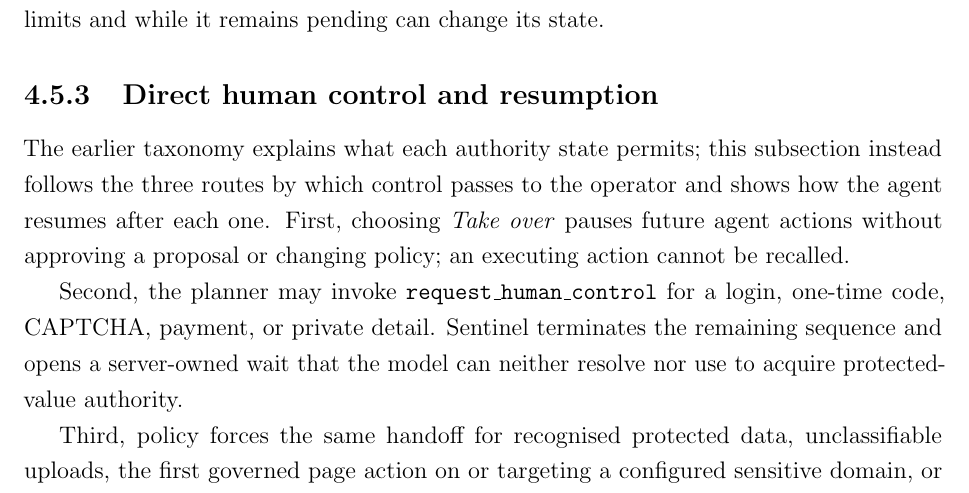
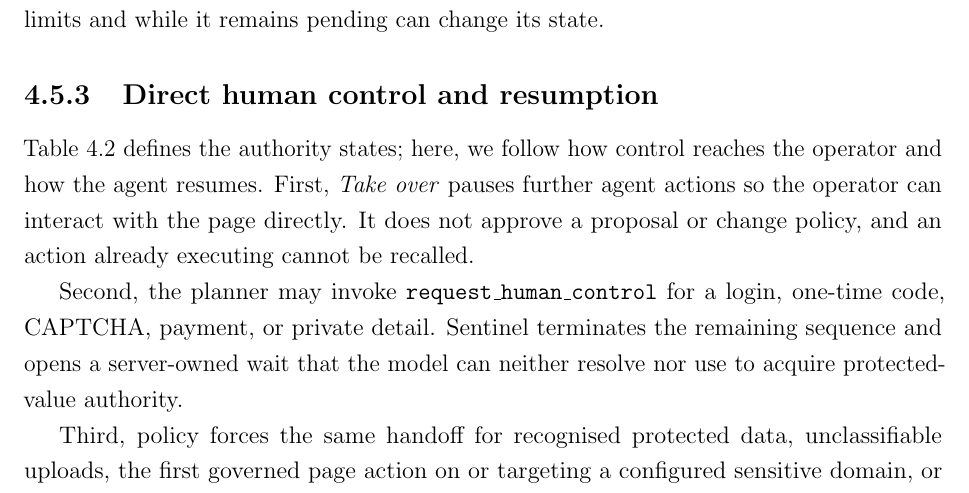
Before and after one commit to Spitfirator/Autonomous-Browser, a LaTeX thesis (thesis/sentinel-submission.tex, which reads thesis/chapters/04-design.tex): part of page 32 of 66, cut so that both start at the same text. Compiled offline with pdfLaTeX.

Commit message:
Clarify direct human control and resumption

```diff
--- a/thesis/chapters/04-design.tex
+++ b/thesis/chapters/04-design.tex
@@ -380,11 +380,11 @@ while it remains pending can change its state.
 
 \subsection{Direct human control and resumption}
 
-The earlier taxonomy explains what each authority state permits; this subsection
-instead follows the three routes by which control passes to the operator and
-shows how the agent resumes after each one. First, choosing \emph{Take over}
-pauses future agent actions without approving a proposal or changing policy; an
-executing action cannot be recalled.
+\Cref{tab:authority-taxonomy} defines the authority states; here, we follow how
+control reaches the operator and how the agent resumes. First, \emph{Take over}
+pauses further agent actions so the operator can interact with the page directly.
+It does not approve a proposal or change policy, and an action already executing
+cannot be recalled.
 
 Second, the planner may invoke \texttt{request\_human\_control} for a login,
 one-time code, CAPTCHA, payment, or private detail. Sentinel terminates the
```
